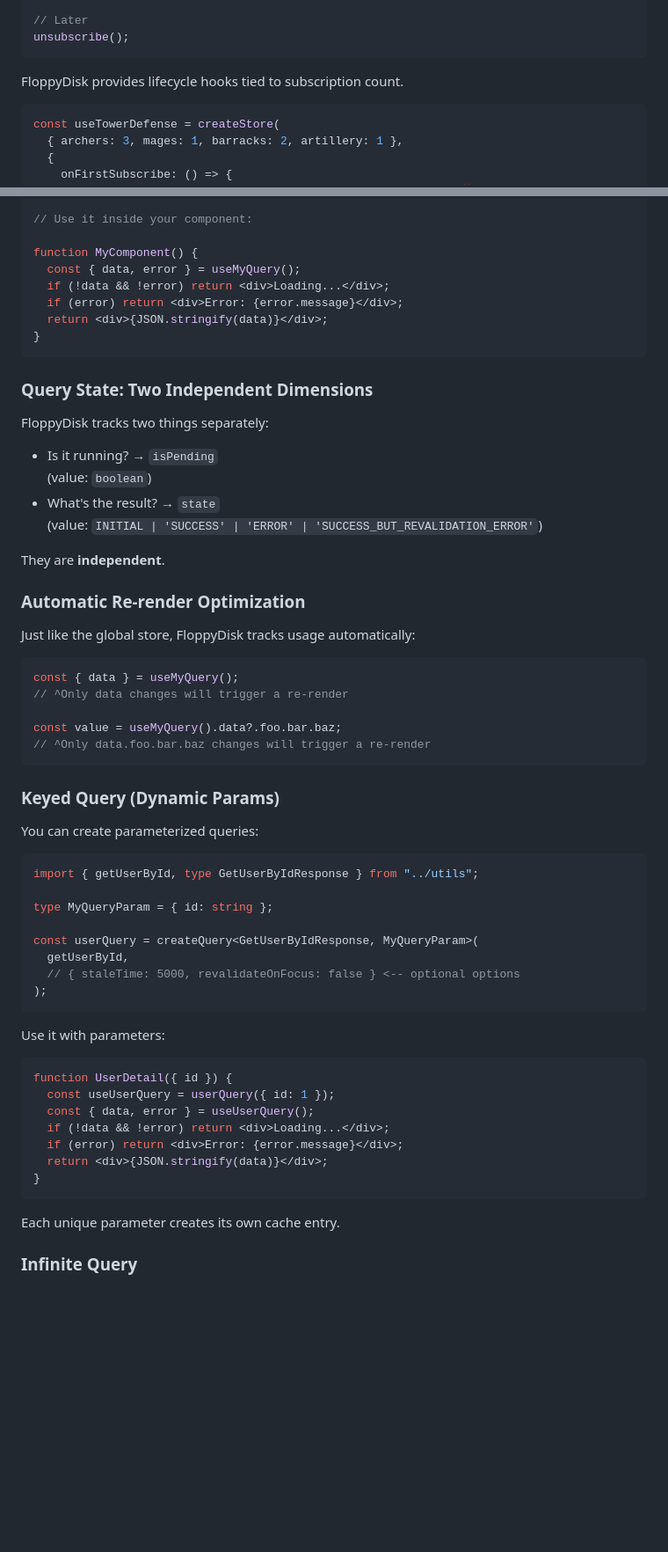
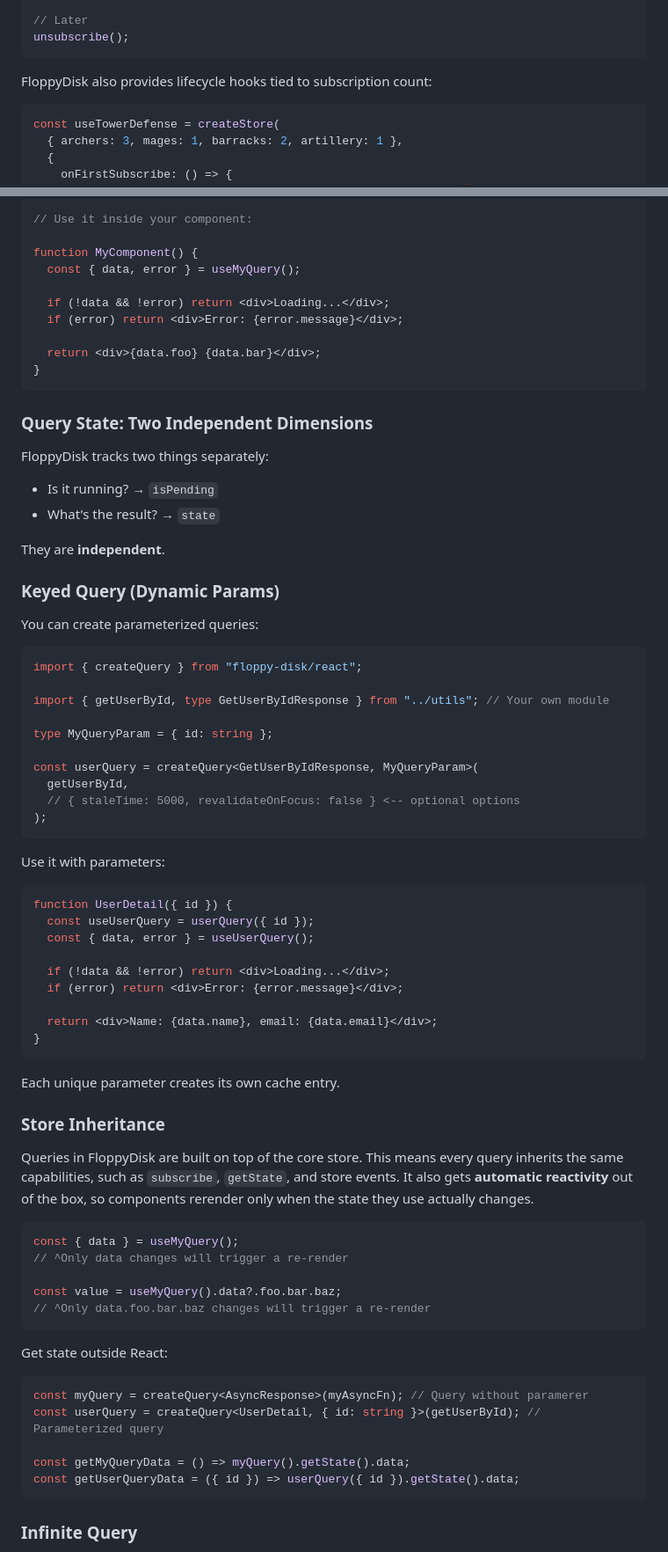
Before and after one commit to afiiif/floppy-disk, a Markdown page: README.md, 2 parts joined by grey strips. Shown at 88% size. Drawn GitHub-style; blank space fills up the shorter version.

Commit message:
docs: update readme

````diff
--- a/README.md
+++ b/README.md
@@ -84,7 +84,7 @@ const unsubscribe = useMyStore.subscribe((state, prev) => {
 unsubscribe();
 ```
 
-FloppyDisk provides lifecycle hooks tied to subscription count.
+FloppyDisk also provides lifecycle hooks tied to subscription count:
 
 ```tsx
 const useTowerDefense = createStore(
@@ -228,9 +228,11 @@ const useMyQuery = myQuery();
 
 function MyComponent() {
   const { data, error } = useMyQuery();
+
   if (!data && !error) return <div>Loading...</div>;
   if (error) return <div>Error: {error.message}</div>;
-  return <div>{JSON.stringify(data)}</div>;
+
+  return <div>{data.foo} {data.bar}</div>;
 }
 ```
 
@@ -238,31 +240,19 @@ function MyComponent() {
 
 FloppyDisk tracks two things separately:
 
-- Is it running? → `isPending`\
-  (value: `boolean`)
-- What's the result? → `state`\
-  (value: `INITIAL | 'SUCCESS' | 'ERROR' | 'SUCCESS_BUT_REVALIDATION_ERROR'`)
+- Is it running? → `isPending`
+- What's the result? → `state`
 
 They are **independent**.
-
-### Automatic Re-render Optimization
-
-Just like the global store, FloppyDisk tracks usage automatically:
-
-```tsx
-const { data } = useMyQuery();
-// ^Only data changes will trigger a re-render
-
-const value = useMyQuery().data?.foo.bar.baz;
-// ^Only data.foo.bar.baz changes will trigger a re-render
-```
 
 ### Keyed Query (Dynamic Params)
 
 You can create parameterized queries:
 
 ```tsx
-import { getUserById, type GetUserByIdResponse } from "../utils";
+import { createQuery } from "floppy-disk/react";
+
+import { getUserById, type GetUserByIdResponse } from "../utils"; // Your own module
 
 type MyQueryParam = { id: string };
 
@@ -276,15 +266,41 @@ Use it with parameters:
 
 ```tsx
 function UserDetail({ id }) {
-  const useUserQuery = userQuery({ id: 1 });
+  const useUserQuery = userQuery({ id });
   const { data, error } = useUserQuery();
+
   if (!data && !error) return <div>Loading...</div>;
   if (error) return <div>Error: {error.message}</div>;
-  return <div>{JSON.stringify(data)}</div>;
+
+  return <div>Name: {data.name}, email: {data.email}</div>;
 }
 ```
 
 Each unique parameter creates its own cache entry.
+
+### Store Inheritance
+
+Queries in FloppyDisk are built on top of the core store.
+This means every query inherits the same capabilities, such as `subscribe`, `getState`, and store events.
+It also gets **automatic reactivity** out of the box, so components rerender only when the state they use actually changes.
+
+```tsx
+const { data } = useMyQuery();
+// ^Only data changes will trigger a re-render
+
+const value = useMyQuery().data?.foo.bar.baz;
+// ^Only data.foo.bar.baz changes will trigger a re-render
+```
+
+Get state outside React:
+
+```tsx
+const myQuery = createQuery<AsyncResponse>(myAsyncFn); // Query without paramerer
+const userQuery = createQuery<UserDetail, { id: string }>(getUserById); // Parameterized query
+
+const getMyQueryData = () => myQuery().getState().data;
+const getUserQueryData = ({ id }) => userQuery({ id }).getState().data;
+```
 
 ### Infinite Query
 
````
